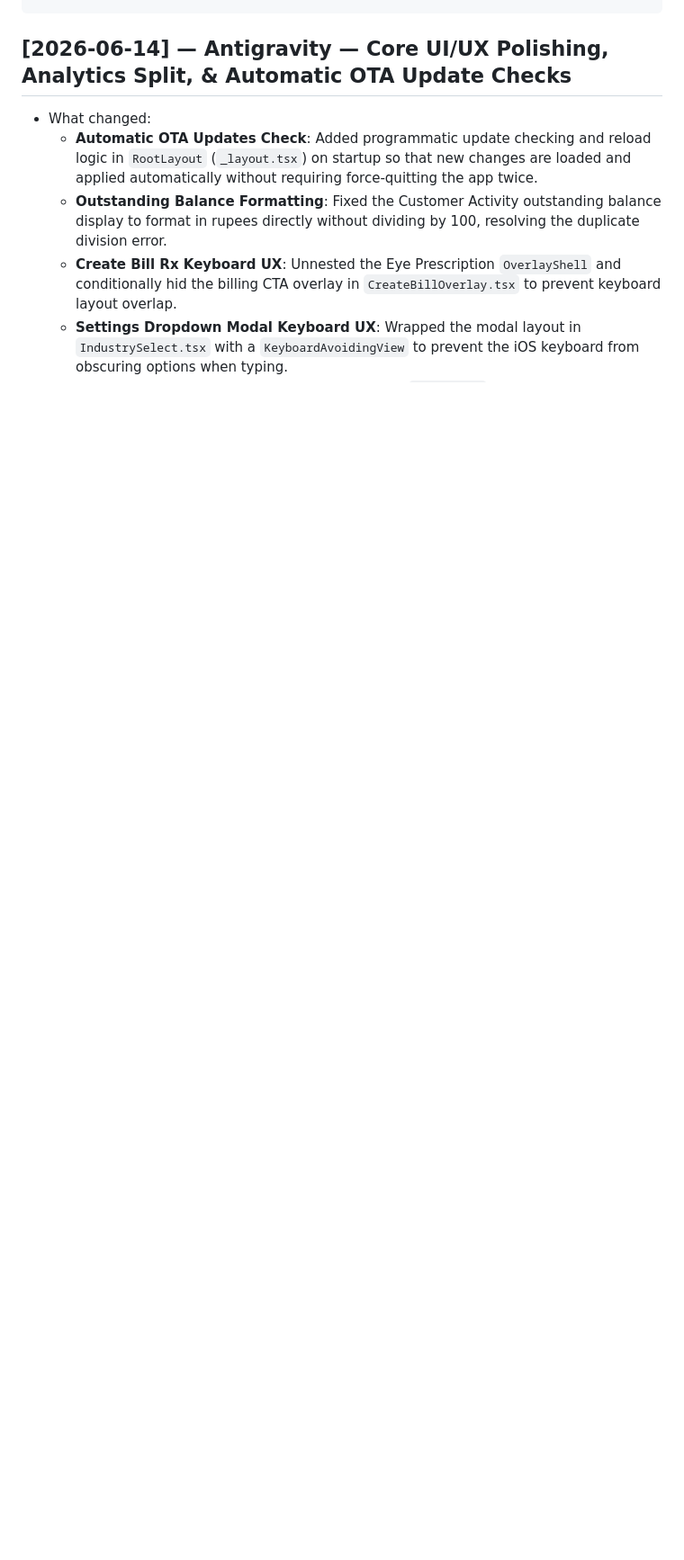
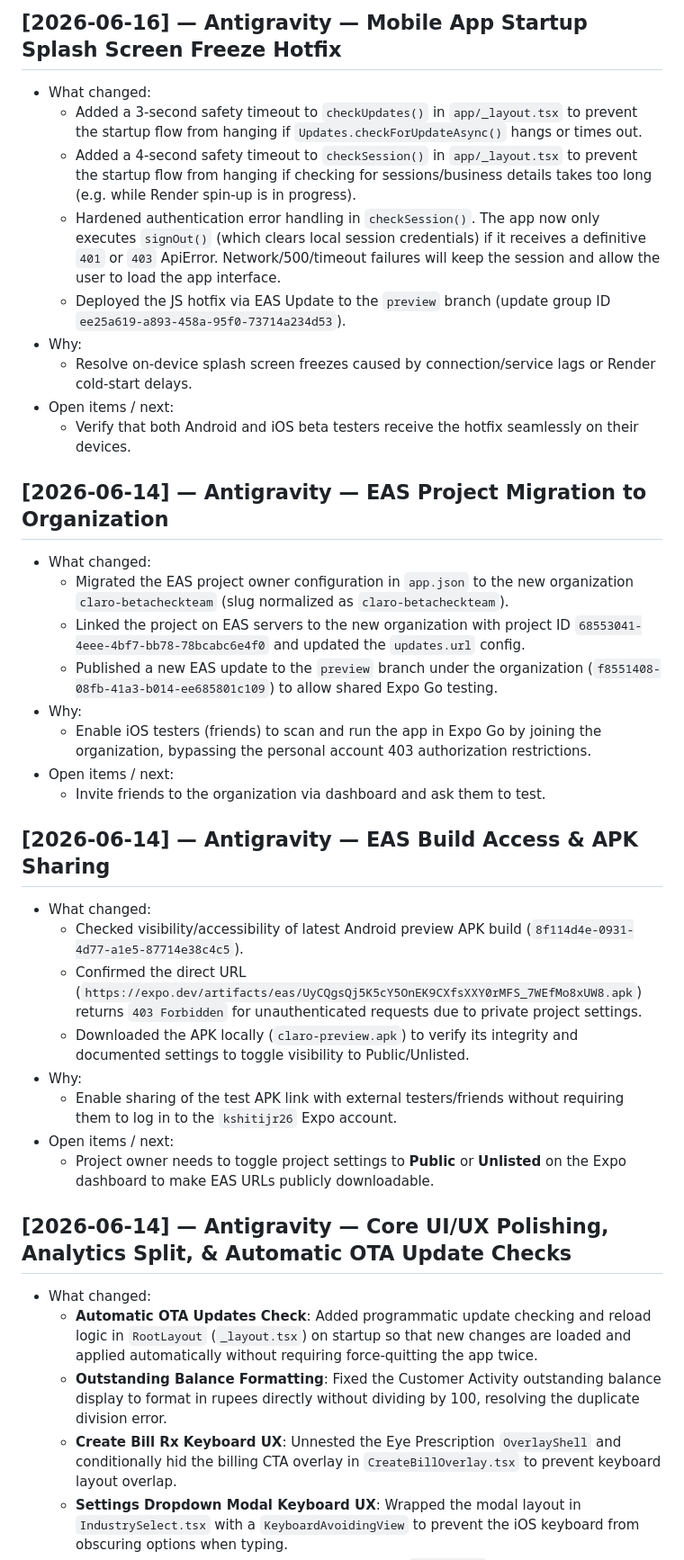
Before and after one commit to kshitijramani26-sudo/Claro, a Markdown page: docs/DECISIONS.md, the part around one of its changes. Shown at 90% size. GitHub-like rendering; blank space fills up the shorter version.

```diff
--- a/docs/DECISIONS.md
+++ b/docs/DECISIONS.md
@@ -12,3 +26,33 @@ Format:
+## [2026-06-16] — Antigravity — Mobile App Startup Splash Screen Freeze Hotfix
+- What changed:
+  - Added a 3-second safety timeout to `checkUpdates()` in `app/_layout.tsx` to prevent the startup flow from hanging if `Updates.checkForUpdateAsync()` hangs or times out.
+  - Added a 4-second safety timeout to `checkSession()` in `app/_layout.tsx` to prevent the startup flow from hanging if checking for sessions/business details takes too long (e.g. while Render spin-up is in progress).
+  - Hardened authentication error handling in `checkSession()`. The app now only executes `signOut()` (which clears local session credentials) if it receives a definitive `401` or `403` ApiError. Network/500/timeout failures will keep the session and allow the user to load the app interface.
+  - Deployed the JS hotfix via EAS Update to the `preview` branch (update group ID `ee25a619-a893-458a-95f0-73714a234d53`).
+- Why:
+  - Resolve on-device splash screen freezes caused by connection/service lags or Render cold-start delays.
+- Open items / next:
+  - Verify that both Android and iOS beta testers receive the hotfix seamlessly on their devices.
+
+## [2026-06-14] — Antigravity — EAS Project Migration to Organization
+- What changed:
+  - Migrated the EAS project owner configuration in `app.json` to the new organization `claro-betacheckteam` (slug normalized as `claro-betacheckteam`).
+  - Linked the project on EAS servers to the new organization with project ID `68553041-4eee-4bf7-bb78-78bcabc6e4f0` and updated the `updates.url` config.
+  - Published a new EAS update to the `preview` branch under the organization (`f8551408-08fb-41a3-b014-ee685801c109`) to allow shared Expo Go testing.
+- Why:
+  - Enable iOS testers (friends) to scan and run the app in Expo Go by joining the organization, bypassing the personal account 403 authorization restrictions.
+- Open items / next:
+  - Invite friends to the organization via dashboard and ask them to test.
+
+## [2026-06-14] — Antigravity — EAS Build Access & APK Sharing
+- What changed:
+  - Checked visibility/accessibility of latest Android preview APK build (`8f114d4e-0931-4d77-a1e5-87714e38c4c5`).
+  - Confirmed the direct URL (`https://expo.dev/artifacts/eas/UyCQgsQj5K5cY5OnEK9CXfsXXY0rMFS_7WEfMo8xUW8.apk`) returns `403 Forbidden` for unauthenticated requests due to private project settings.
+  - Downloaded the APK locally (`claro-preview.apk`) to verify its integrity and documented settings to toggle visibility to Public/Unlisted.
+- Why:
+  - Enable sharing of the test APK link with external testers/friends without requiring them to log in to the `kshitijr26` Expo account.
+- Open items / next:
+  - Project owner needs to toggle project settings to **Public** or **Unlisted** on the Expo dashboard to make EAS URLs publicly downloadable.
 
 ## [2026-06-14] — Antigravity — Core UI/UX Polishing, Analytics Split, & Automatic OTA Update Checks
 - What changed:
```
Also changed, not shown: other parts of docs/DECISIONS.md (+14 -0 lines).
